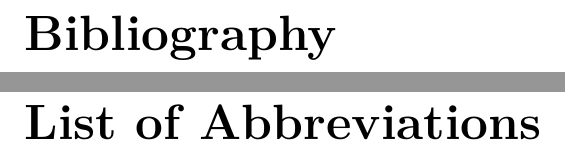
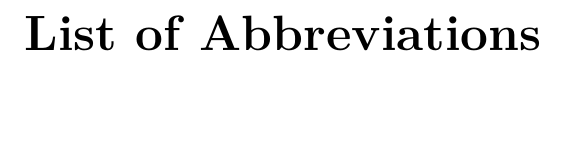
Before and after one commit to regnarg/bc, a LaTeX thesis (text/thesis.tex, which reads text/bibliography.tex): two parts of pages 21 and 23 of 26 before the commit and part of page 21 of 24 after it, the two joined at a grey line, cut at the place of the change, the shorter picture padded with empty space. Compiled offline with pdfLaTeX; a LaTeX package or settings file that is missing is left out.

Commit message:
Revert "experiment with biblatex"
This reverts commit d3fed84dd99bfcb5940409e747e8adad3b8f8b48.

```diff
--- a/text/bibliography.tex
+++ b/text/bibliography.tex
@@ -10,18 +10,15 @@
 %%% mentioned in this template are included in LaTeX distributions.
 
 %\bibliographystyle{plainnat}    %% Author (year)
-% \bibliographystyle{plain}
-%\bibliographystyle{unsrt}     %% [number]
-
+%\bibliographystyle{plain}
+\bibliographystyle{unsrt}     %% [number]
 
 \renewcommand{\bibname}{Bibliography}
 
 %%% Generate the bibliography. Beware that if you cited no works,
 %%% the empty list will be omitted completely.
 
-%\bibliography{bibliography}
-\printbibheading
-\printbibliography
+\bibliography{bibliography}
 
 %%% If case you prefer to write the bibliography manually (without bibTeX),
 %%% you can use the following. Please follow the ISO 690 standard and
--- a/text/thesis.tex
+++ b/text/thesis.tex
@@ -42,7 +42,7 @@
 \usepackage{bm}             % boldface symbols (\bm)
 \usepackage{graphicx}       % embedding of pictures
 \usepackage{fancyvrb}       % improved verbatim environment
-%\usepackage{natbib}         % citation style AUTHOR (YEAR), or AUTHOR [NUMBER]
+\usepackage{natbib}         % citation style AUTHOR (YEAR), or AUTHOR [NUMBER]
 \usepackage[nottoc]{tocbibind} % makes sure that bibliography and the lists
 			    % of figures/tables are included in the table
 			    % of contents
@@ -50,9 +50,6 @@
 \usepackage{booktabs}       % improved horizontal lines in tables
 \usepackage{paralist}       % improved enumerate and itemize
 \usepackage[usenames]{xcolor}  % typesetting in color
-\usepackage[style=numeric]{biblatex}
-\addbibresource{bibliography.bib}
-
 
 %%% Basic information on the thesis
 
```
Also changed, not shown: text/Makefile.
